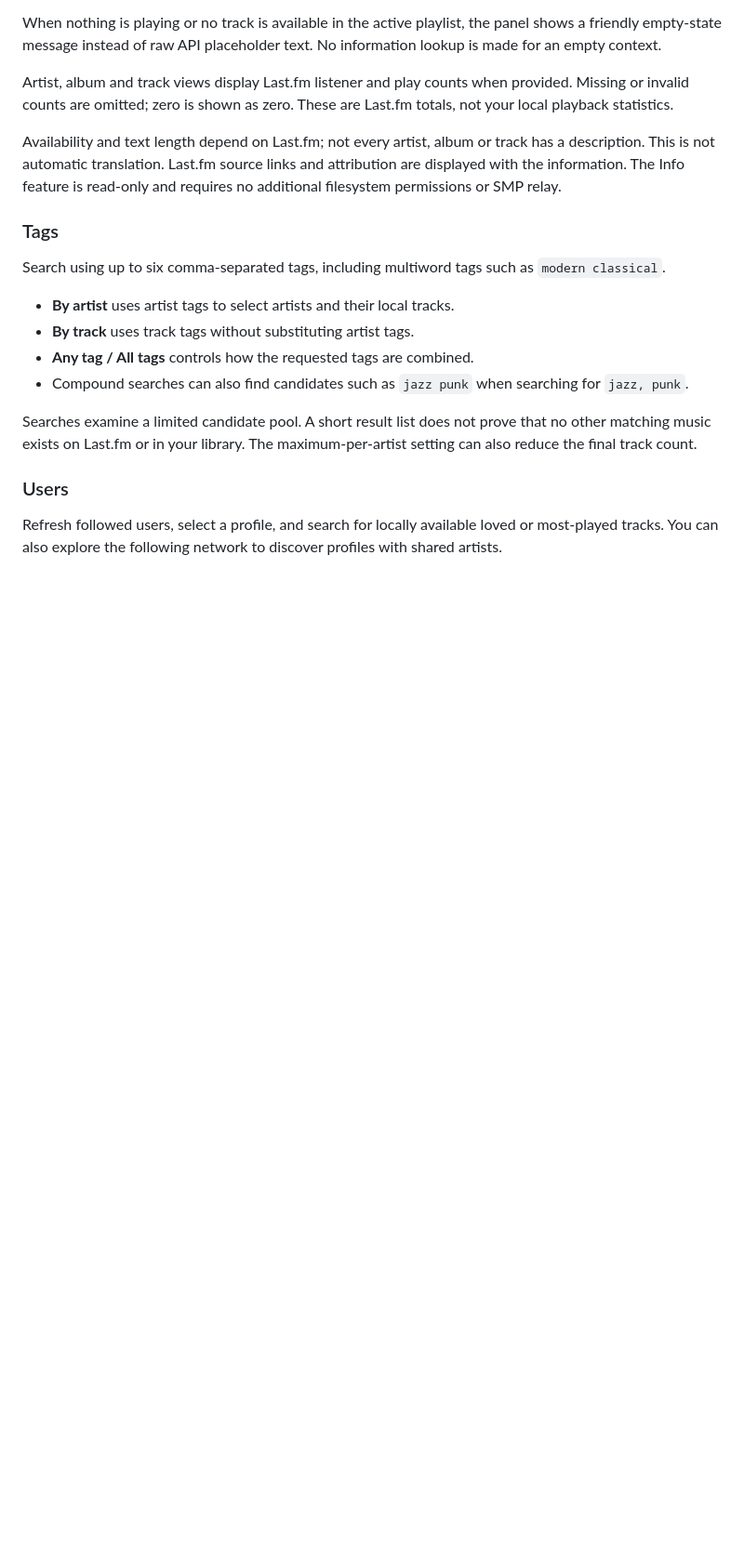
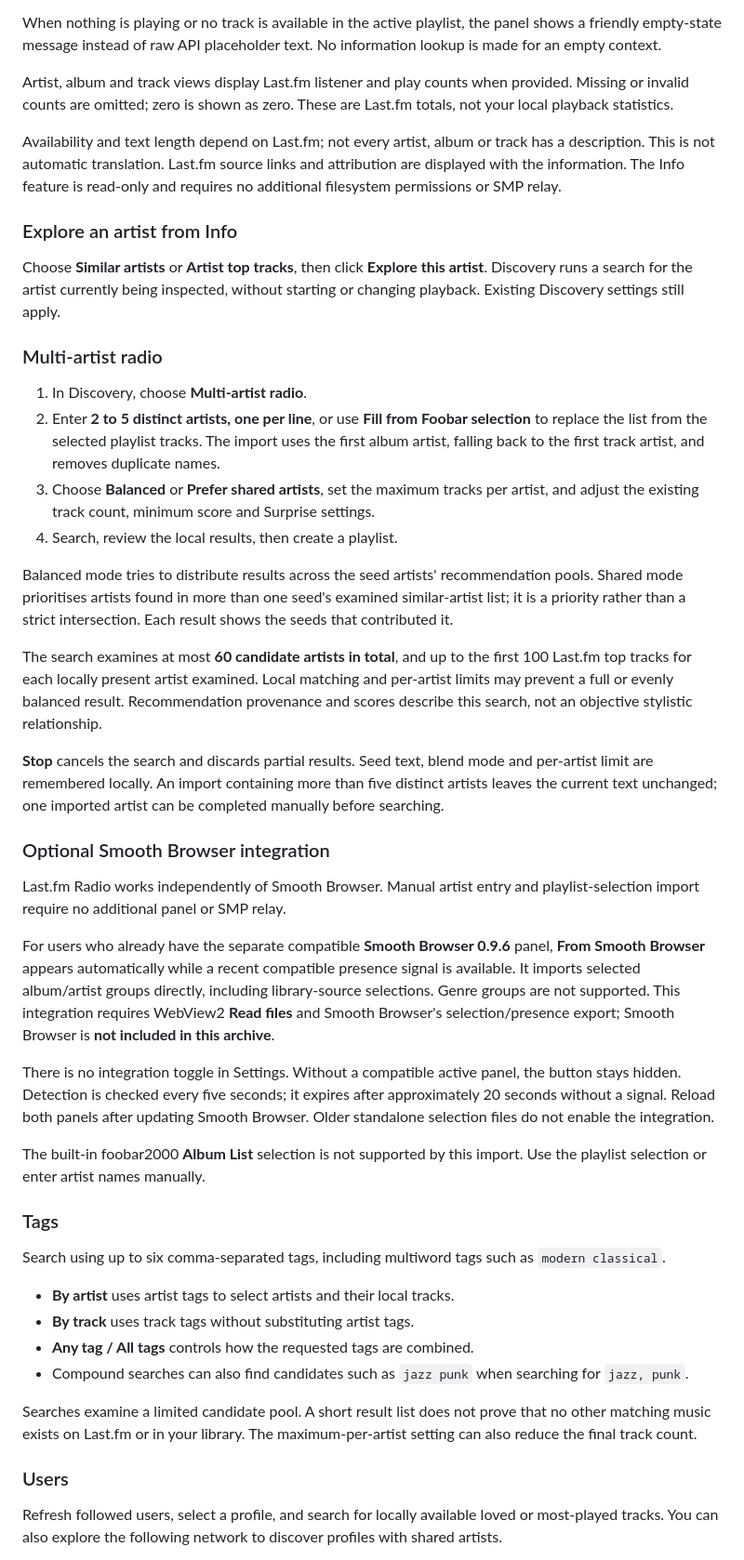
Before and after one commit to thomasandro/foobar-lastfm-radio, a Markdown page: README.md, the part around one of its changes. Shown at 93% size. GitHub-like rendering; blank space fills up the shorter version.

Commit message:
Release 2.6.4: multi-artist radio, artist exploration and optional browser detection

```diff
--- a/README.md
+++ b/README.md
@@ -124,6 +125,33 @@ When nothing is playing or no track is available in the active playlist, the pan
 Artist, album and track views display Last.fm listener and play counts when provided. Missing or invalid counts are omitted; zero is shown as zero. These are Last.fm totals, not your local playback statistics.
 
 Availability and text length depend on Last.fm; not every artist, album or track has a description. This is not automatic translation. Last.fm source links and attribution are displayed with the information. The Info feature is read-only and requires no additional filesystem permissions or SMP relay.
+
+### Explore an artist from Info
+
+Choose **Similar artists** or **Artist top tracks**, then click **Explore this artist**. Discovery runs a search for the artist currently being inspected, without starting or changing playback. Existing Discovery settings still apply.
+
+### Multi-artist radio
+
+1. In Discovery, choose **Multi-artist radio**.
+2. Enter **2 to 5 distinct artists, one per line**, or use **Fill from Foobar selection** to replace the list from the selected playlist tracks. The import uses the first album artist, falling back to the first track artist, and removes duplicate names.
+3. Choose **Balanced** or **Prefer shared artists**, set the maximum tracks per artist, and adjust the existing track count, minimum score and Surprise settings.
+4. Search, review the local results, then create a playlist.
+
+Balanced mode tries to distribute results across the seed artists' recommendation pools. Shared mode prioritises artists found in more than one seed's examined similar-artist list; it is a priority rather than a strict intersection. Each result shows the seeds that contributed it.
+
+The search examines at most **60 candidate artists in total**, and up to the first 100 Last.fm top tracks for each locally present artist examined. Local matching and per-artist limits may prevent a full or evenly balanced result. Recommendation provenance and scores describe this search, not an objective stylistic relationship.
+
+**Stop** cancels the search and discards partial results. Seed text, blend mode and per-artist limit are remembered locally. An import containing more than five distinct artists leaves the current text unchanged; one imported artist can be completed manually before searching.
+
+### Optional Smooth Browser integration
+
+Last.fm Radio works independently of Smooth Browser. Manual artist entry and playlist-selection import require no additional panel or SMP relay.
+
+For users who already have the separate compatible **Smooth Browser 0.9.6** panel, **From Smooth Browser** appears automatically while a recent compatible presence signal is available. It imports selected album/artist groups directly, including library-source selections. Genre groups are not supported. This integration requires WebView2 **Read files** and Smooth Browser's selection/presence export; Smooth Browser is **not included in this archive**.
+
+There is no integration toggle in Settings. Without a compatible active panel, the button stays hidden. Detection is checked every five seconds; it expires after approximately 20 seconds without a signal. Reload both panels after updating Smooth Browser. Older standalone selection files do not enable the integration.
+
+The built-in foobar2000 **Album List** selection is not supported by this import. Use the playlist selection or enter artist names manually.
 
 ### Tags
 
```
Also changed, not shown: other parts of README.md (+3 -2 lines).
